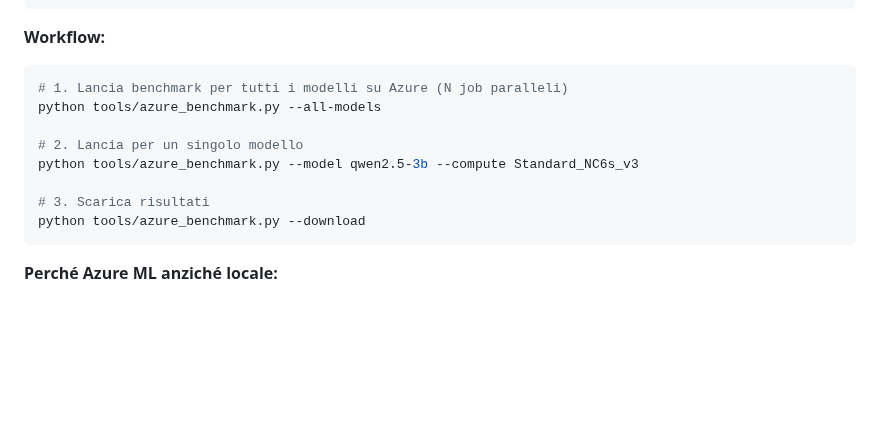
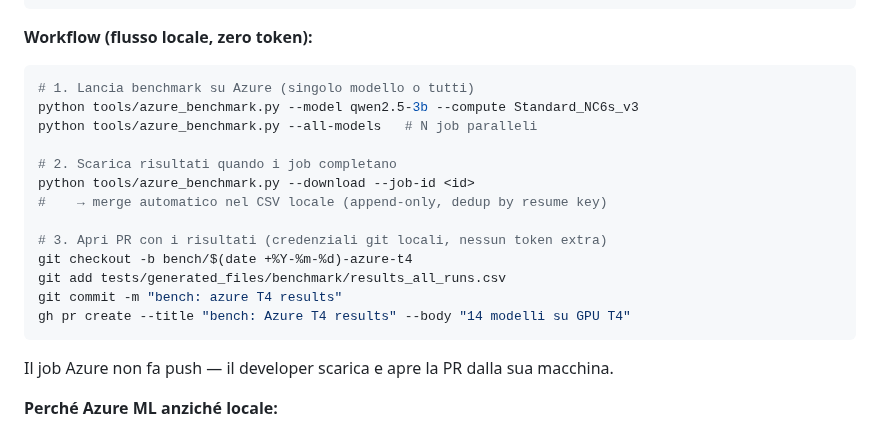
Before and after one commit to drake69/spendify, a Markdown page: docs/developer_guide.md, the part around the change. GitHub-like rendering; blank space fills up the shorter version.

Commit message:
docs: finalize Azure benchmark workflow — local push, zero token

````diff
--- a/docs/developer_guide.md
+++ b/docs/developer_guide.md
@@ -432,18 +432,25 @@ results_all_    ◄── download ──── results_all_runs.csv
 runs.csv
 ```
 
-**Workflow:**
+**Workflow (flusso locale, zero token):**
 
 ```bash
-# 1. Lancia benchmark per tutti i modelli su Azure (N job paralleli)
-python tools/azure_benchmark.py --all-models
+# 1. Lancia benchmark su Azure (singolo modello o tutti)
+python tools/azure_benchmark.py --model qwen2.5-3b --compute Standard_NC6s_v3
+python tools/azure_benchmark.py --all-models   # N job paralleli
 
-# 2. Lancia per un singolo modello
-python tools/azure_benchmark.py --model qwen2.5-3b --compute Standard_NC6s_v3
+# 2. Scarica risultati quando i job completano
+python tools/azure_benchmark.py --download --job-id <id>
+#    → merge automatico nel CSV locale (append-only, dedup by resume key)
 
-# 3. Scarica risultati
-python tools/azure_benchmark.py --download
+# 3. Apri PR con i risultati (credenziali git locali, nessun token extra)
+git checkout -b bench/$(date +%Y-%m-%d)-azure-t4
+git add tests/generated_files/benchmark/results_all_runs.csv
+git commit -m "bench: azure T4 results"
+gh pr create --title "bench: Azure T4 results" --body "14 modelli su GPU T4"
 ```
+
+Il job Azure non fa push — il developer scarica e apre la PR dalla sua macchina.
 
 **Perché Azure ML anziché locale:**
 - **HW fisso** → confronto equo tra modelli (stessa GPU per tutti)
````
